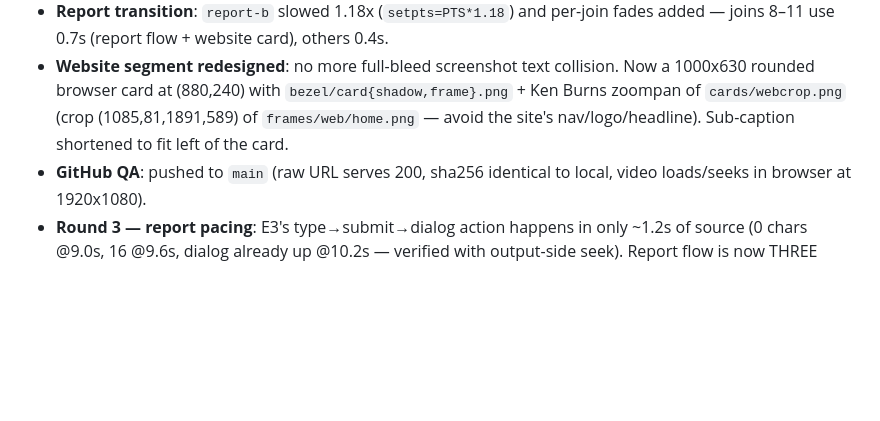
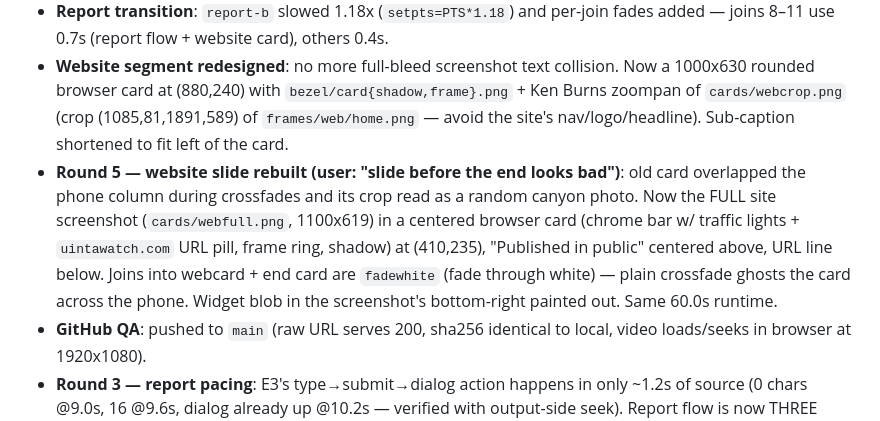
Before and after one commit to aglamadrid19/uintawatch, a Markdown page: planning/teaser/STATUS.md, the part around the change. Drawn GitHub-style; blank space fills up the shorter version.

Commit message:
teaser: document website-slide redesign in STATUS

```diff
--- a/planning/teaser/STATUS.md
+++ b/planning/teaser/STATUS.md
@@ -61,6 +61,7 @@ All TODOs below were finished:
 - **Title/end cards**: logo enlarged (title 340px, end 240px), layouts rebalanced in `build_cards.py`.
 - **Report transition**: `report-b` slowed 1.18x (`setpts=PTS*1.18`) and per-join fades added — joins 8–11 use 0.7s (report flow + website card), others 0.4s.
 - **Website segment redesigned**: no more full-bleed screenshot text collision. Now a 1000x630 rounded browser card at (880,240) with `bezel/card{shadow,frame}.png` + Ken Burns zoompan of `cards/webcrop.png` (crop (1085,81,1891,589) of `frames/web/home.png` — avoid the site's nav/logo/headline). Sub-caption shortened to fit left of the card.
+- **Round 5 — website slide rebuilt (user: "slide before the end looks bad")**: old card overlapped the phone column during crossfades and its crop read as a random canyon photo. Now the FULL site screenshot (`cards/webfull.png`, 1100x619) in a centered browser card (chrome bar w/ traffic lights + `uintawatch.com` URL pill, frame ring, shadow) at (410,235), "Published in public" centered above, URL line below. Joins into webcard + end card are `fadewhite` (fade through white) — plain crossfade ghosts the card across the phone. Widget blob in the screenshot's bottom-right painted out. Same 60.0s runtime.
 - **GitHub QA**: pushed to `main` (raw URL serves 200, sha256 identical to local, video loads/seeks in browser at 1920x1080).
 - **Round 3 — report pacing**: E3's type→submit→dialog action happens in only ~1.2s of source (0 chars @9.0s, 16 @9.6s, dialog already up @10.2s — verified with output-side seek). Report flow is now THREE segments: empty form (3.0–6.0 trim, 3.0s), typing + slow-mo spring (9.1–10.5 trim @2x, 2.8s), dialog hold (10.5–14.7 trim, 4.2s). QA this file with output-side seeking (`-i f -ss T`); input-side `-ss` is unreliable on these VFR recordings.
 - **Round 4 — pre-form screen**: user flagged that the map screen before the form disappears too fast (form pops at raw 4.0–4.5s). report-a extended to trim 1.8–6.2 @1.2x (5.28s) → map lingers ~2.6s, slide reads, form settles ~1.5s before typing. Video total 60.0s.
```
